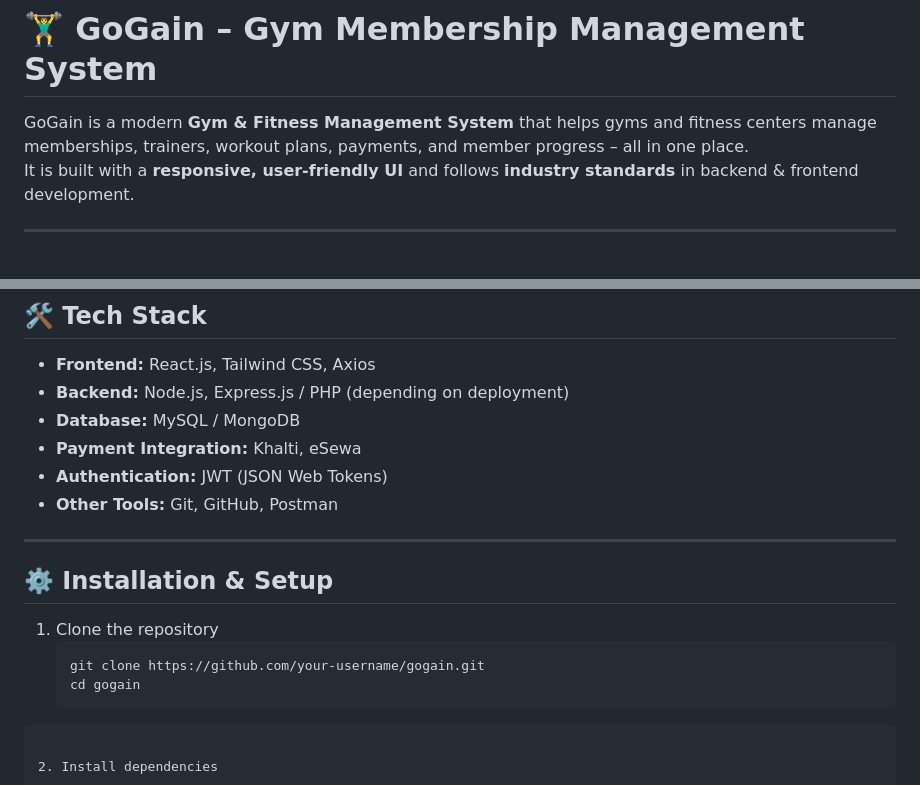
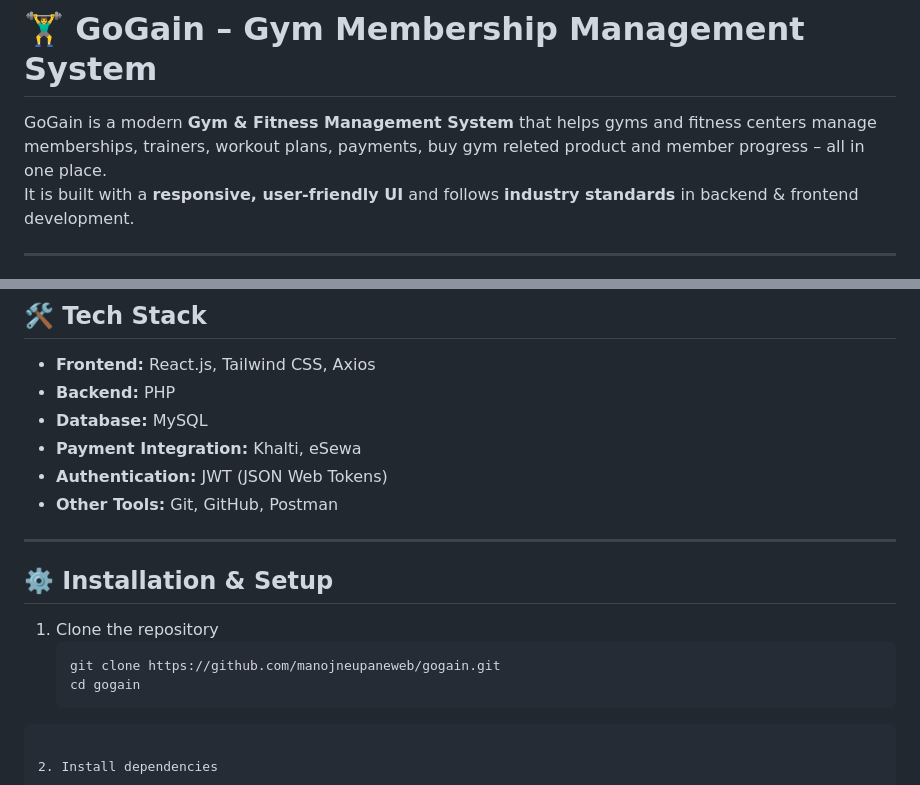
Before and after one commit to manojneupaneweb/GoGain, a Markdown page: README.md, 2 parts joined by grey strips. Drawn GitHub-style.

`````diff
--- a/README.md
+++ b/README.md
@@ -1,6 +1,6 @@
 # 🏋️‍♂️ GoGain – Gym Membership Management System
 
-GoGain is a modern **Gym & Fitness Management System** that helps gyms and fitness centers manage memberships, trainers, workout plans, payments, and member progress – all in one place.
+GoGain is a modern **Gym & Fitness Management System** that helps gyms and fitness centers manage memberships, trainers, workout plans, payments, buy gym releted product and member progress – all in one place.
 It is built with a **responsive, user-friendly UI** and follows **industry standards** in backend & frontend development.
 
 ---
@@ -36,8 +36,8 @@ It is built with a **responsive, user-friendly UI** and follows **industry stand
 ## 🛠️ Tech Stack
 
 - **Frontend:** React.js, Tailwind CSS, Axios
-- **Backend:** Node.js, Express.js / PHP (depending on deployment)
-- **Database:** MySQL / MongoDB
+- **Backend:** PHP
+- **Database:** MySQL
 - **Payment Integration:** Khalti, eSewa
 - **Authentication:** JWT (JSON Web Tokens)
 - **Other Tools:** Git, GitHub, Postman
@@ -48,7 +48,7 @@ It is built with a **responsive, user-friendly UI** and follows **industry stand
 
 1. Clone the repository
    ```bash
-   git clone https://github.com/your-username/gogain.git
+   git clone https://github.com/manojneupaneweb/gogain.git
    cd gogain
 ````
 
`````
